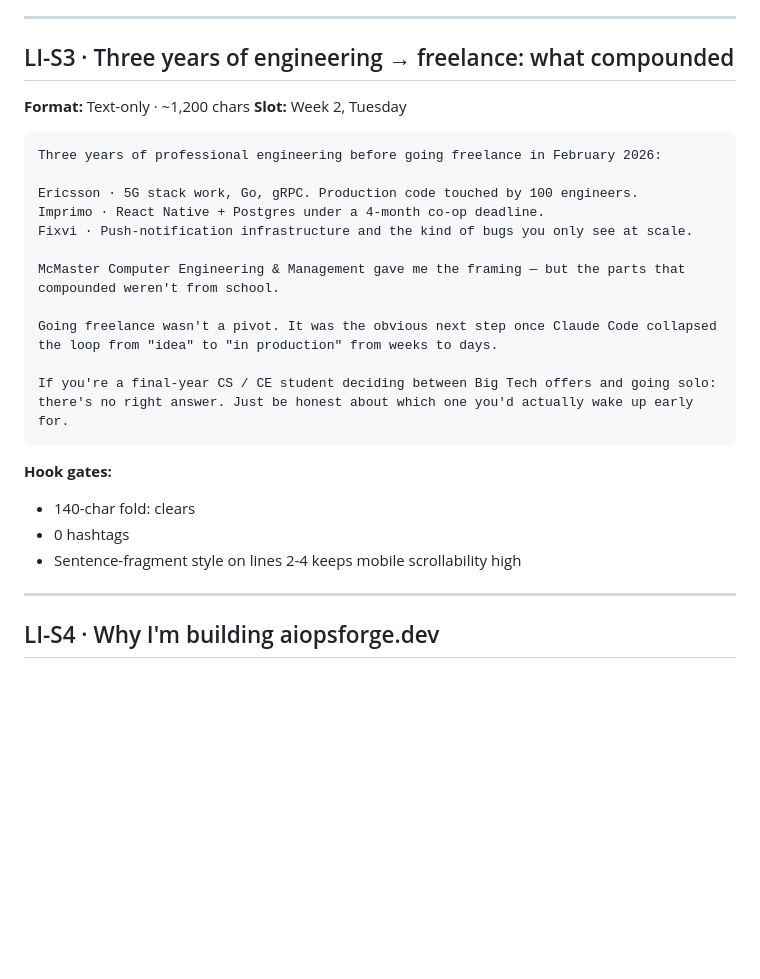
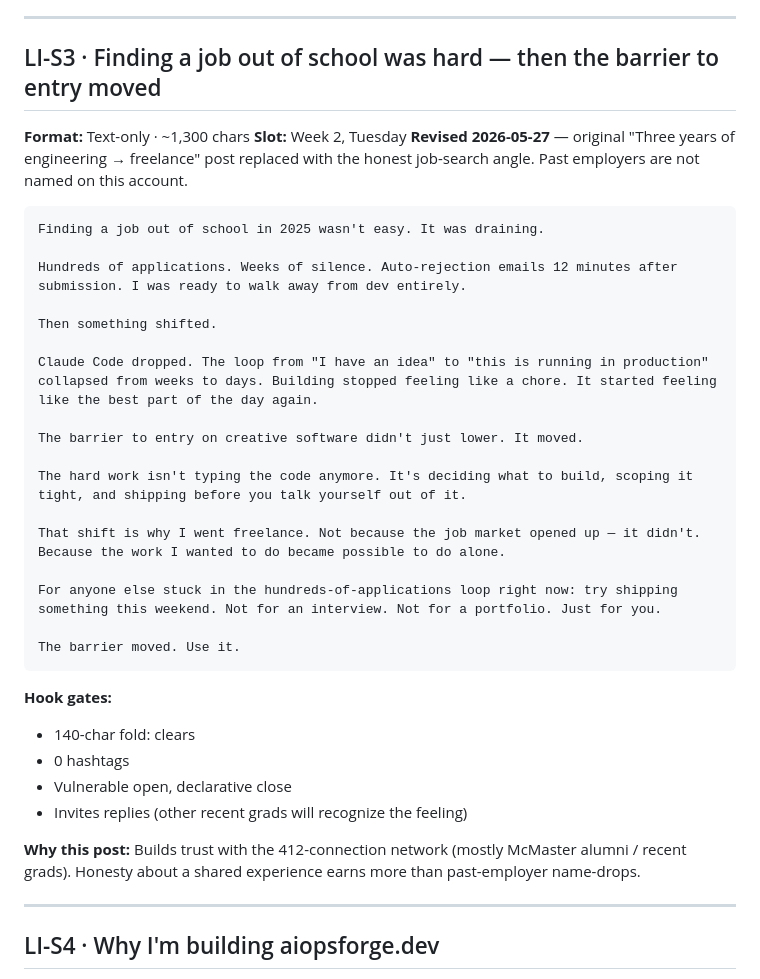
Before and after one commit to pravinemani5545/pravinemaniPortfolio, a Markdown page: docs/linkedin-starter-posts.md, the part around the change. Rendered like a GitHub page; blank space fills up the shorter version.

Commit message:
LI-S3 rewrite: honest job-search angle, no past-employer names
Per user direction: no posts mentioning Ericsson, Imprimo, or Fixvi
specifically. Replaced the original 'three years of engineering' post
with an honest reflection on the 2025 post-grad job search and how the
AI tooling shift lowered the barrier to building creative software solo.

Also relevant: in the Notion LinkedIn Posts DB the 4 related early-career
posts (LI-S7 Ericsson, LI-S8 Imprimo, LI-S9 Fixvi, LI-S10 'Big Tech
offer') were moved to Status: Killed. LI-S3 is now the single career /
reflection post on the schedule.

````diff
--- a/docs/linkedin-starter-posts.md
+++ b/docs/linkedin-starter-posts.md
@@ -53,29 +53,39 @@ Following along because I'll be posting what I ship, what I learned, and the occ
 
 ---
 
-## LI-S3 · Three years of engineering → freelance: what compounded
+## LI-S3 · Finding a job out of school was hard — then the barrier to entry moved
 
-**Format:** Text-only · ~1,200 chars
+**Format:** Text-only · ~1,300 chars
 **Slot:** Week 2, Tuesday
+**Revised 2026-05-27** — original "Three years of engineering → freelance" post replaced with the honest job-search angle. Past employers are not named on this account.
 
 ```
-Three years of professional engineering before going freelance in February 2026:
+Finding a job out of school in 2025 wasn't easy. It was draining.
 
-Ericsson · 5G stack work, Go, gRPC. Production code touched by 100 engineers.
-Imprimo · React Native + Postgres under a 4-month co-op deadline.
-Fixvi · Push-notification infrastructure and the kind of bugs you only see at scale.
+Hundreds of applications. Weeks of silence. Auto-rejection emails 12 minutes after submission. I was ready to walk away from dev entirely.
 
-McMaster Computer Engineering & Management gave me the framing — but the parts that compounded weren't from school.
+Then something shifted.
 
-Going freelance wasn't a pivot. It was the obvious next step once Claude Code collapsed the loop from "idea" to "in production" from weeks to days.
+Claude Code dropped. The loop from "I have an idea" to "this is running in production" collapsed from weeks to days. Building stopped feeling like a chore. It started feeling like the best part of the day again.
 
-If you're a final-year CS / CE student deciding between Big Tech offers and going solo: there's no right answer. Just be honest about which one you'd actually wake up early for.
+The barrier to entry on creative software didn't just lower. It moved.
+
+The hard work isn't typing the code anymore. It's deciding what to build, scoping it tight, and shipping before you talk yourself out of it.
+
+That shift is why I went freelance. Not because the job market opened up — it didn't. Because the work I wanted to do became possible to do alone.
+
+For anyone else stuck in the hundreds-of-applications loop right now: try shipping something this weekend. Not for an interview. Not for a portfolio. Just for you.
+
+The barrier moved. Use it.
 ```
 
 **Hook gates:**
 - 140-char fold: clears
 - 0 hashtags
-- Sentence-fragment style on lines 2-4 keeps mobile scrollability high
+- Vulnerable open, declarative close
+- Invites replies (other recent grads will recognize the feeling)
+
+**Why this post:** Builds trust with the 412-connection network (mostly McMaster alumni / recent grads). Honesty about a shared experience earns more than past-employer name-drops.
 
 ---
 
````
